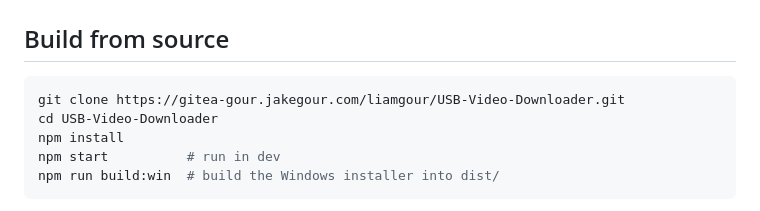
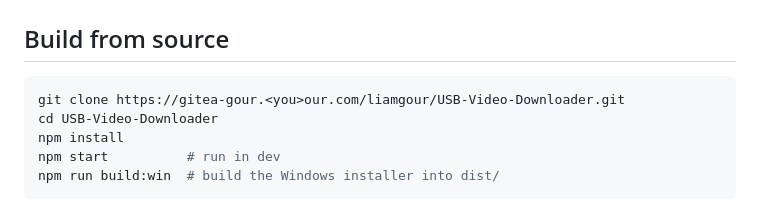
Before and after one commit to Virus7976/usb-video-manager, a Markdown page: README.md, the part around the change. GitHub-like rendering.

Commit message:
Scrub personal details from README.md

````diff
--- a/README.md
+++ b/README.md
@@ -109,7 +109,7 @@ Everything is **offline**. The only network use is talking to your own local Oll
 ## Build from source
 
 ```bash
-git clone https://gitea-gour.jakegour.com/liamgour/USB-Video-Downloader.git
+git clone https://gitea-gour.<you>our.com/liamgour/USB-Video-Downloader.git
 cd USB-Video-Downloader
 npm install
 npm start          # run in dev
````
